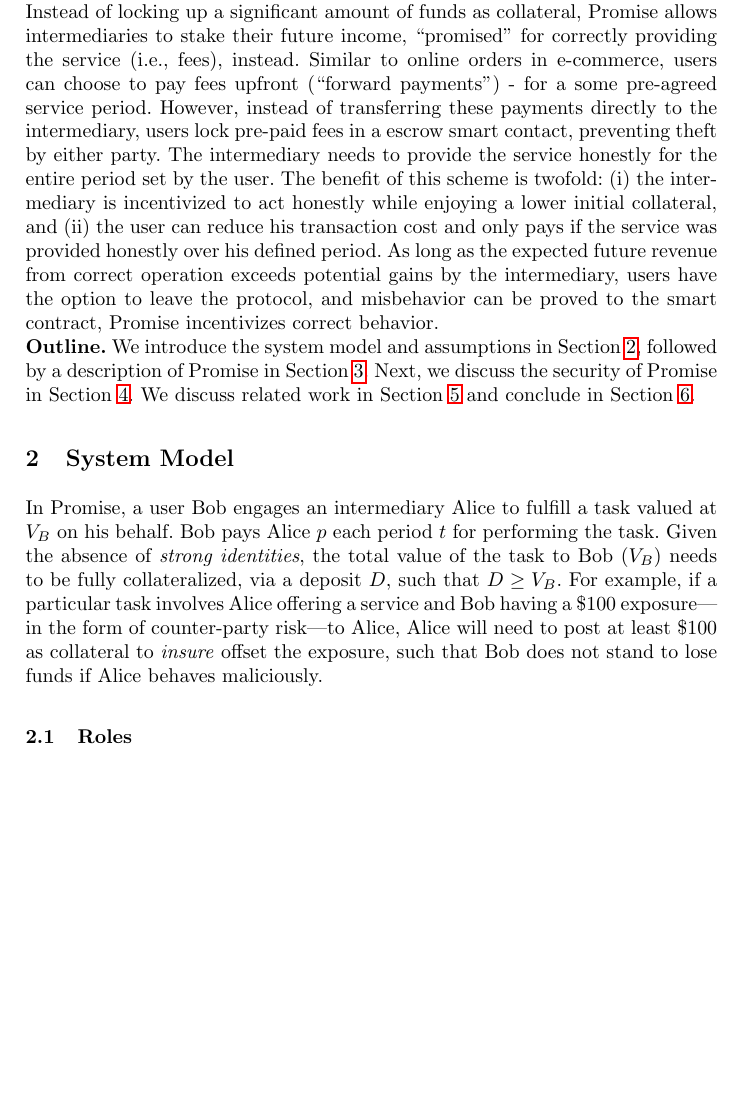
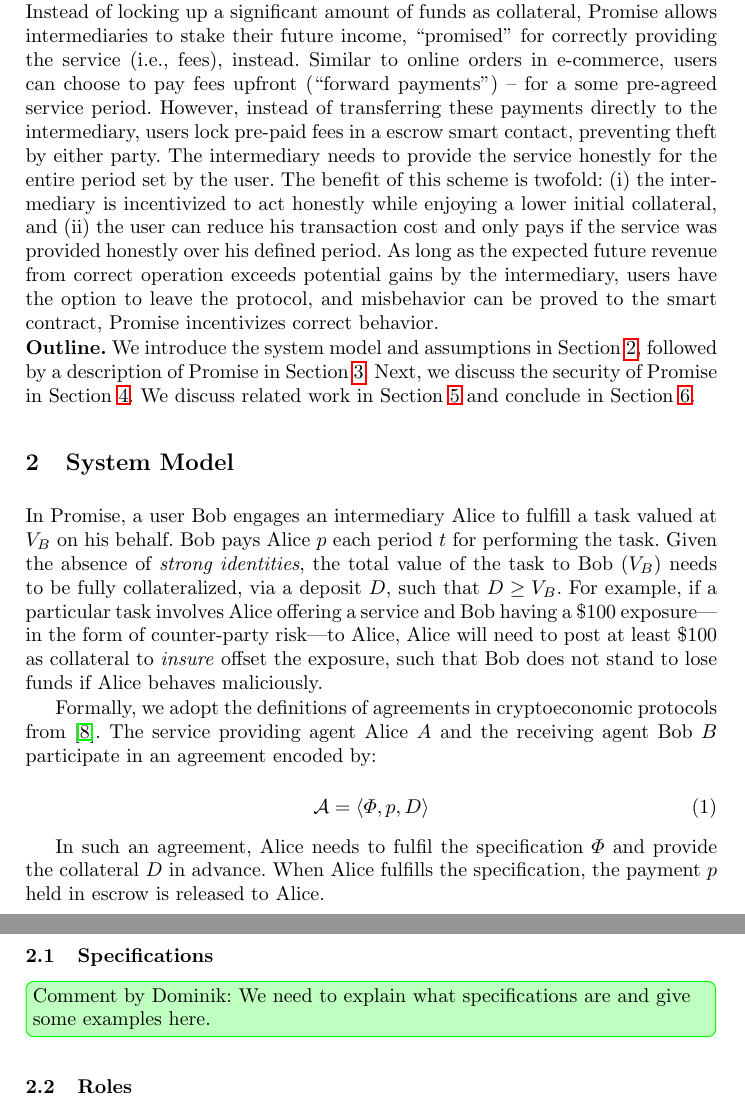
Before and after one commit to nud3l/Promise, a LaTeX paper (promise/main.tex): part of page 2 of 8 before the commit and two parts of pages 2 and 3 of 9 after it, the two joined at a grey line, cut so that both start at the same text, the shorter picture padded with empty space. Compiled offline with pdfLaTeX.

Commit message:
add comments to paper

```diff
--- a/promise/main.tex
+++ b/promise/main.tex
@@ -130,7 +133,7 @@ Finally, locked funds result in opportunity costs for the agent who could use th
 \noindent\textbf{This work.}
 We present \sys, a simple but effective mechanism to lower entry barriers for intermediaries in protocols relying on collateral for secure operation.
 Instead of locking up a significant amount of funds as collateral, \sys allows intermediaries to stake their future income, ``promised" for correctly providing the service (i.e., fees), instead.
-Similar to online orders in e-commerce, users can choose to pay fees upfront (``forward payments") - for a some pre-agreed service period.
+Similar to online orders in e-commerce, users can choose to pay fees upfront (``forward payments") -- for a some pre-agreed service period.
 However, instead of transferring these payments directly to the intermediary, users lock pre-paid fees in a escrow smart contact, preventing theft by either party.
 The intermediary needs to provide the service honestly for the entire period set by the user.
 The benefit of this scheme is twofold: (i) the intermediary is incentivized to act honestly while enjoying a lower initial collateral, and (ii) the user can reduce his transaction cost and only pays if the service was provided honestly over his defined period. %, authorized by the smart contract,
@@ -172,6 +175,20 @@ In \sys, a user Bob engages an intermediary Alice to fulfill a task valued at $V
 Bob pays Alice $p$ each period $t$ for performing the task. % for fulling the task.
 Given the absence of \textit{strong identities}, the total value of the task to Bob ($V_B$) needs to be fully collateralized, via a deposit $D$, such that $D \geq V_B$.
 For example, if a particular task involves Alice offering a service and Bob having a \$100 exposure---in the form of counter-party risk---to Alice, Alice will need to post at least \$100 as collateral to \textit{insure} offset the exposure, such that Bob does not stand to lose funds if Alice behaves maliciously. % and tries to steal them.
+
+Formally, we adopt the definitions of agreements in cryptoeconomic protocols from~\cite{Harz2019Balance}.
+The service providing agent Alice $A$ and the receiving agent Bob $B$ participate in an agreement encoded by:
+
+\begin{equation}
+	\mathcal{A} = \langle \Phi, p, D \rangle
+\end{equation}
+
+In such an agreement, Alice needs to fulfil the specification $\Phi$ and provide the collateral $D$ in advance.
+When Alice fulfills the specification, the payment $p$ held in escrow is released to Alice.
+
+\subsection{Specifications}
+\dom{We need to explain what specifications are and give some examples here.}
+
 
 \subsection{Roles}
 
```
Also changed, not shown: promise/main.pdf, promise/main.tex (15 more changed lines).
